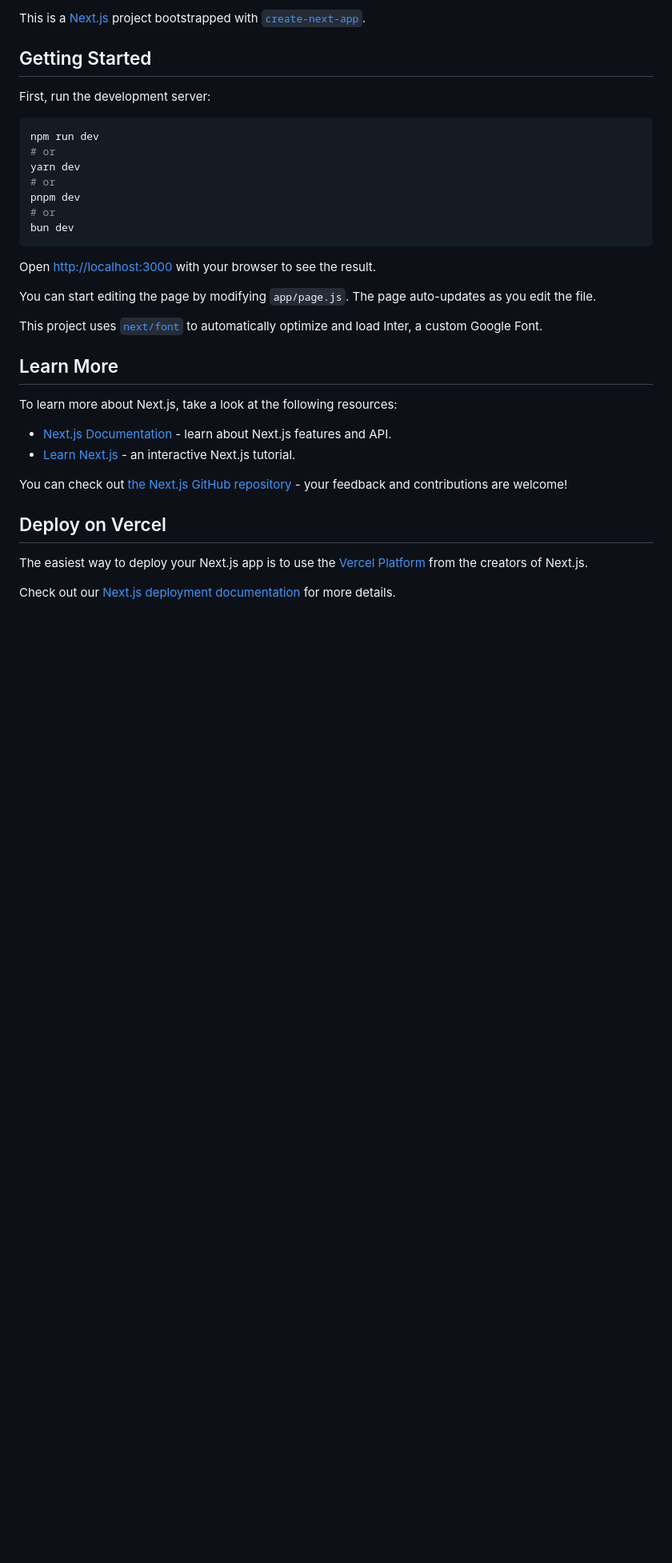
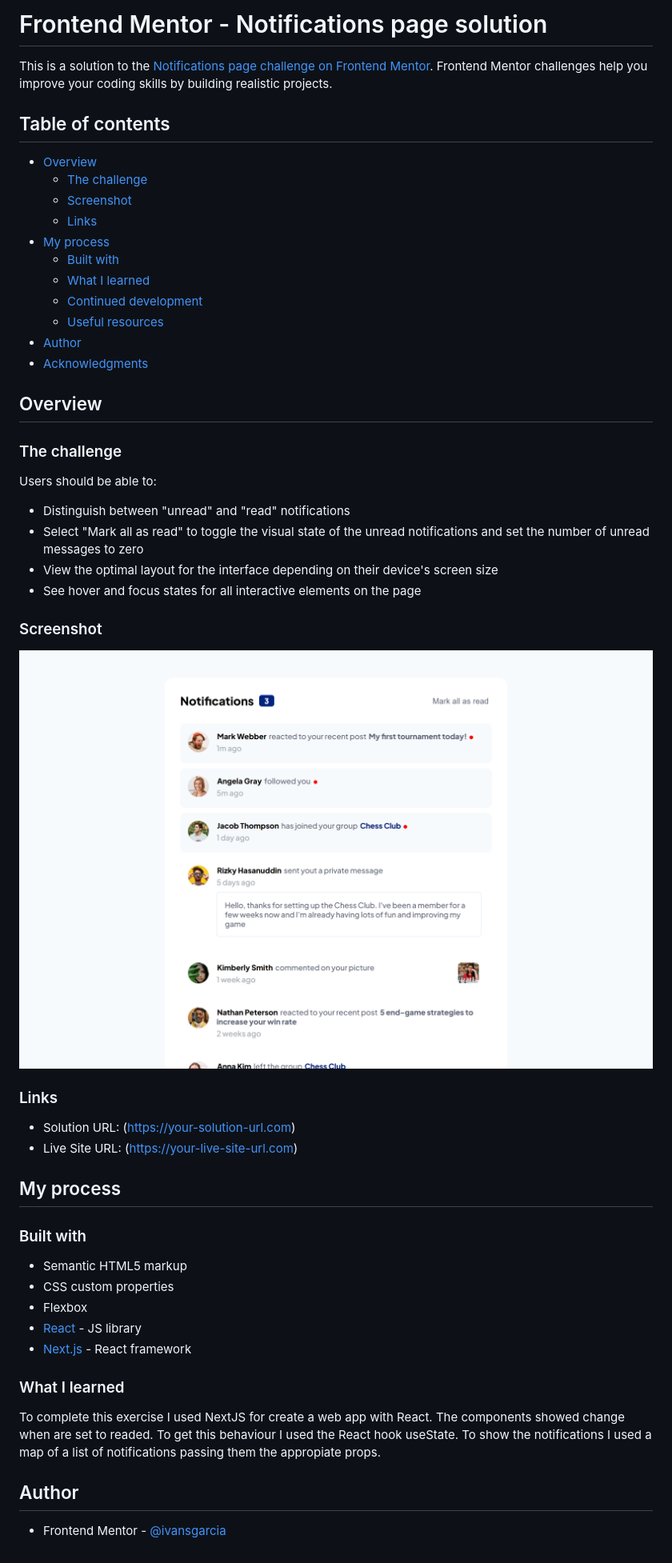
Before and after one commit to ivansgarcia/Frontend-Mentor, a Markdown page: notifications-page-main/README.md, the part around the change. Shown: that part at 80% size. Rendered like a GitHub page; pictures changed too: notifications-page-main/screenshot.png (added); blank space fills up the shorter version.

Commit message:
added notifications-page-main ready for deploy

````diff
--- a/notifications-page-main/README.md
+++ b/notifications-page-main/README.md
@@ -1,36 +1,57 @@
-This is a [Next.js](https://nextjs.org/) project bootstrapped with [`create-next-app`](https://github.com/vercel/next.js/tree/canary/packages/create-next-app).
+# Frontend Mentor - Notifications page solution
 
-## Getting Started
+This is a solution to the [Notifications page challenge on Frontend Mentor](https://www.frontendmentor.io/challenges/notifications-page-DqK5QAmKbC). Frontend Mentor challenges help you improve your coding skills by building realistic projects.
 
-First, run the development server:
+## Table of contents
 
-```bash
-npm run dev
-# or
-yarn dev
-# or
-pnpm dev
-# or
-bun dev
-```
+- [Overview](#overview)
+  - [The challenge](#the-challenge)
+  - [Screenshot](#screenshot)
+  - [Links](#links)
+- [My process](#my-process)
+  - [Built with](#built-with)
+  - [What I learned](#what-i-learned)
+  - [Continued development](#continued-development)
+  - [Useful resources](#useful-resources)
+- [Author](#author)
+- [Acknowledgments](#acknowledgments)
 
-Open [http://localhost:3000](http://localhost:3000) with your browser to see the result.
+## Overview
 
-You can start editing the page by modifying `app/page.js`. The page auto-updates as you edit the file.
+### The challenge
 
-This project uses [`next/font`](https://nextjs.org/docs/basic-features/font-optimization) to automatically optimize and load Inter, a custom Google Font.
+Users should be able to:
 
-## Learn More
+- Distinguish between "unread" and "read" notifications
+- Select "Mark all as read" to toggle the visual state of the unread notifications and set the number of unread messages to zero
+- View the optimal layout for the interface depending on their device's screen size
+- See hover and focus states for all interactive elements on the page
 
-To learn more about Next.js, take a look at the following resources:
+### Screenshot
 
-- [Next.js Documentation](https://nextjs.org/docs) - learn about Next.js features and API.
-- [Learn Next.js](https://nextjs.org/learn) - an interactive Next.js tutorial.
+![](./screenshot.png)
 
-You can check out [the Next.js GitHub repository](https://github.com/vercel/next.js/) - your feedback and contributions are welcome!
+### Links
 
-## Deploy on Vercel
+- Solution URL: (https://your-solution-url.com)
+- Live Site URL: (https://your-live-site-url.com)
 
-The easiest way to deploy your Next.js app is to use the [Vercel Platform](https://vercel.com/new?utm_medium=default-template&filter=next.js&utm_source=create-next-app&utm_campaign=create-next-app-readme) from the creators of Next.js.
+## My process
 
-Check out our [Next.js deployment documentation](https://nextjs.org/docs/deployment) for more details.
+### Built with
+
+- Semantic HTML5 markup
+- CSS custom properties
+- Flexbox
+- [React](https://reactjs.org/) - JS library
+- [Next.js](https://nextjs.org/) - React framework
+
+### What I learned
+
+To complete this exercise I used NextJS for create a web app with React.
+The components showed change when are set to readed. To get this behaviour I used the React hook useState.
+To show the notifications I used a map of a list of notifications passing them the appropiate props.
+
+## Author
+
+- Frontend Mentor - [@ivansgarcia](https://www.frontendmentor.io/profile/ivansgarcia)
````
Also changed, not shown: notifications-page-main/style-guide.md (added, +36 -0 lines), 5 other files.
